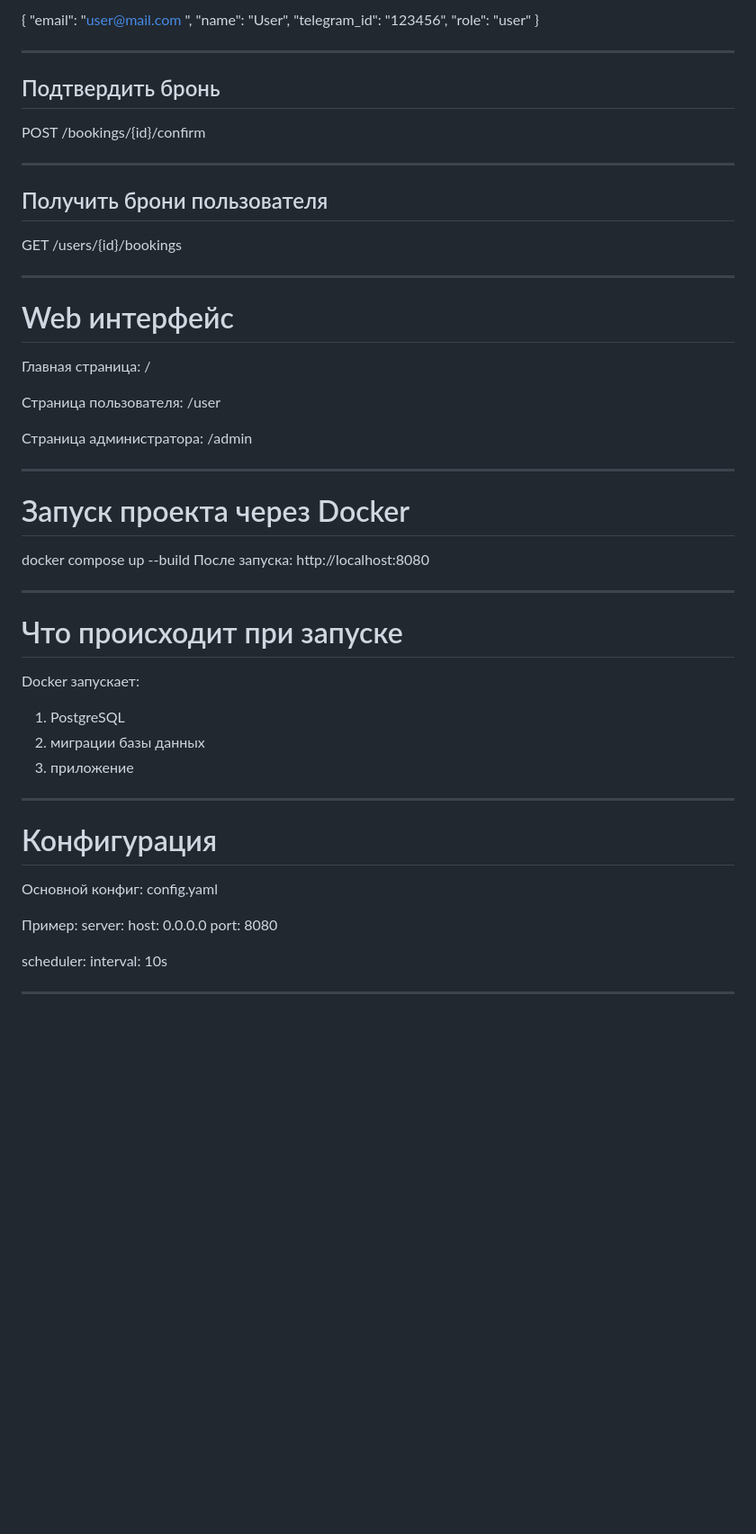
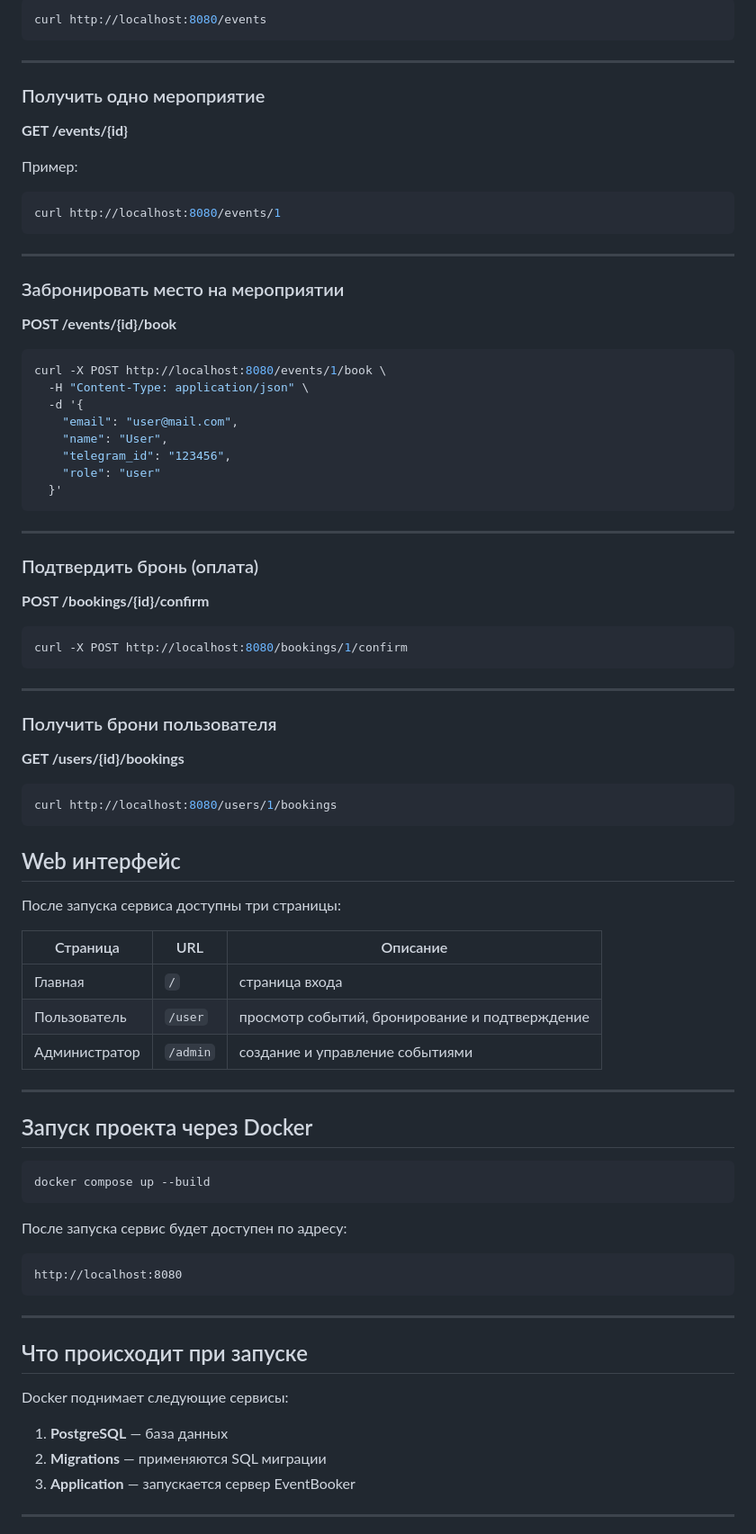
Before and after one commit to highdolen/wb_tasks, a Markdown page: L3/L3.5/README.md, the part around one of its changes. Shown at 90% size. GitHub-like rendering; blank space fills up the shorter version.

````diff
--- a/L3/L3.5/README.md
+++ b/L3/L3.5/README.md
@@ -228,72 +244,90 @@ POST /events/{id}/book
 
-
-{
-"email": "user@mail.com
-",
-"name": "User",
-"telegram_id": "123456",
-"role": "user"
-}
+```bash
+curl http://localhost:8080/events
+```
 
 ---
 
-## Подтвердить бронь
+### Получить одно мероприятие
 
-POST /bookings/{id}/confirm
+**GET /events/{id}**
+
+Пример:
+
+```bash
+curl http://localhost:8080/events/1
+```
 
 ---
 
-## Получить брони пользователя
+### Забронировать место на мероприятии
 
-GET /users/{id}/bookings
+**POST /events/{id}/book**
+
+```bash
+curl -X POST http://localhost:8080/events/1/book \
+  -H "Content-Type: application/json" \
+  -d '{
+    "email": "user@mail.com",
+    "name": "User",
+    "telegram_id": "123456",
+    "role": "user"
+  }'
+```
 
 ---
 
-# Web интерфейс
+### Подтвердить бронь (оплата)
 
-Главная страница:
-/
+**POST /bookings/{id}/confirm**
 
-Страница пользователя:
-/user
-
-Страница администратора:
-/admin
+```bash
+curl -X POST http://localhost:8080/bookings/1/confirm
+```
 
 ---
 
-# Запуск проекта через Docker
+### Получить брони пользователя
 
-docker compose up --build
-После запуска:
-http://localhost:8080
+**GET /users/{id}/bookings**
 
+```bash
+curl http://localhost:8080/users/1/bookings
+```
+
+## Web интерфейс
+
+После запуска сервиса доступны три страницы:
+
+| Страница | URL | Описание |
+|----------|-----|----------|
+| Главная | `/` | страница входа |
+| Пользователь | `/user` | просмотр событий, бронирование и подтверждение |
+| Администратор | `/admin` | создание и управление событиями |
 
 ---
 
-# Что происходит при запуске
+## Запуск проекта через Docker
 
-Docker запускает:
+```bash
+docker compose up --build
+```
 
-1) PostgreSQL
-2) миграции базы данных
-3) приложение
+После запуска сервис будет доступен по адресу:
+
+```
+http://localhost:8080
+```
 
 ---
 
-# Конфигурация
+## Что происходит при запуске
 
-Основной конфиг:
-config.yaml
+Docker поднимает следующие сервисы:
 
-Пример:
-server:
-host: 0.0.0.0
-port: 8080
-
-scheduler:
-interval: 10s
-
+1. **PostgreSQL** — база данных
+2. **Migrations** — применяются SQL миграции
+3. **Application** — запускается сервер EventBooker
 
 ---
 
````
Also changed, not shown: other parts of L3/L3.5/README.md (+197 -159 lines).
